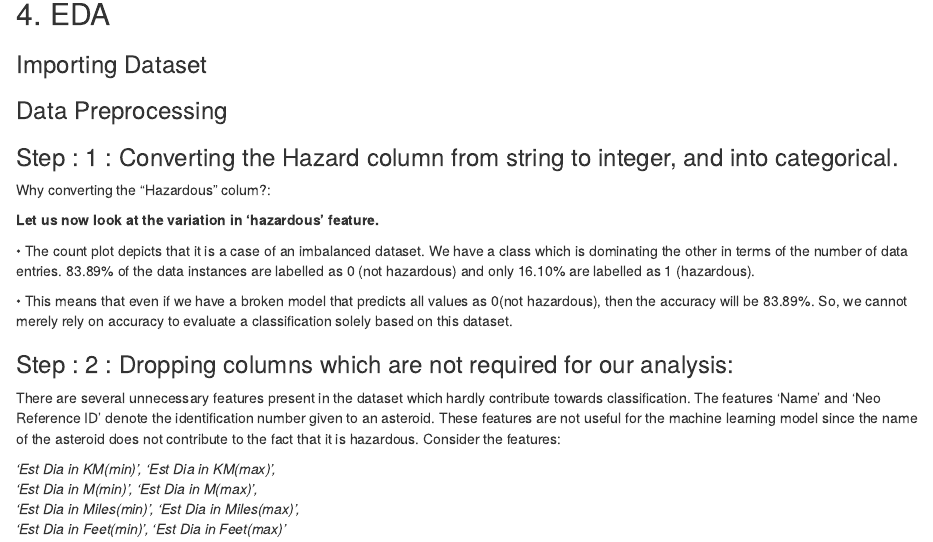
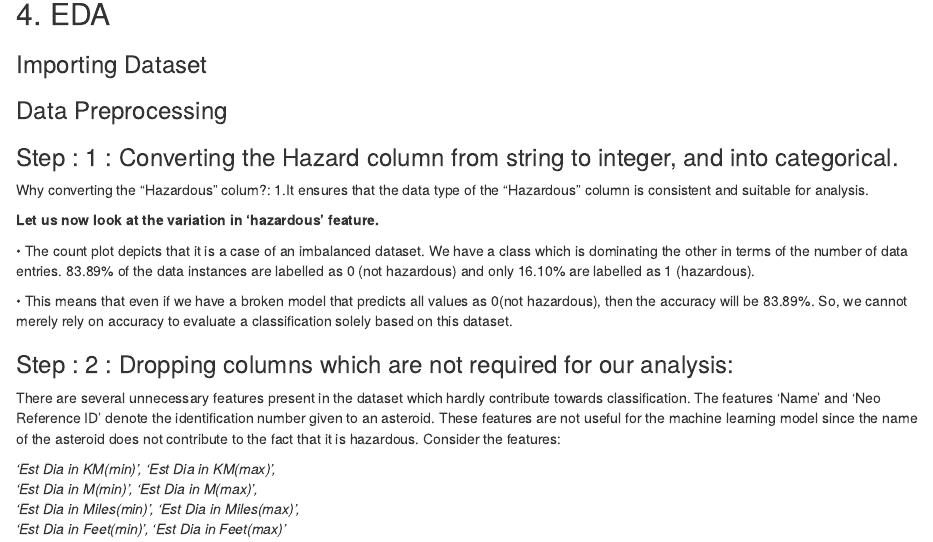
Before and after one commit to BVishal-Geek/6101_Project_Data_Diggers, an R Markdown document (Summary Paper/Summary_Paper.Rmd): the page in a window 1100 px wide, from 3970 px down. Rendered offline with R 4.5, knitr and Pandoc, with nearby package versions; the code chunks are not run, so their results and figures are left out; drawn as R Markdown's standard HTML page in place of the format the file asks for.

Commit message:
Update Summary_Paper.Rmd

````diff
--- a/Summary Paper/Summary_Paper.Rmd
+++ b/Summary Paper/Summary_Paper.Rmd
@@ -136,6 +136,8 @@ kable(summary(Ast_raw), "html") %>%
 
 ### Step : 1 : Converting the Hazard column from string to integer, and into categorical.
 Why converting the "Hazardous" colum?:
+1.It ensures that the data type of the "Hazardous" column is consistent and suitable for analysis.
+
 ```{r, include=TRUE, echo=FALSE, results='asis'}
 Ast_raw <- Ast_raw %>%
 mutate(Hazardous = as.integer(Hazardous))#(1 is True, 0 is False)
````
